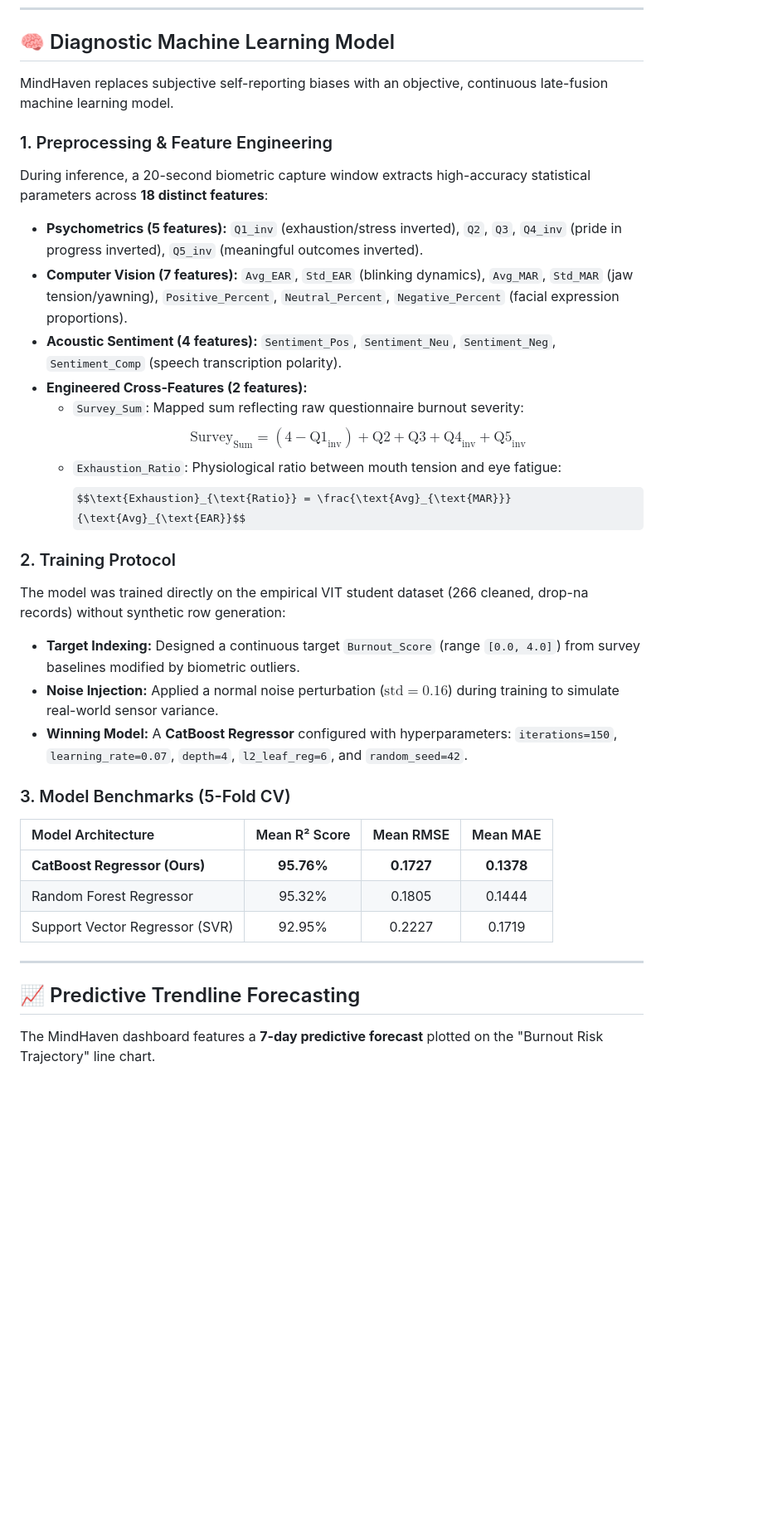
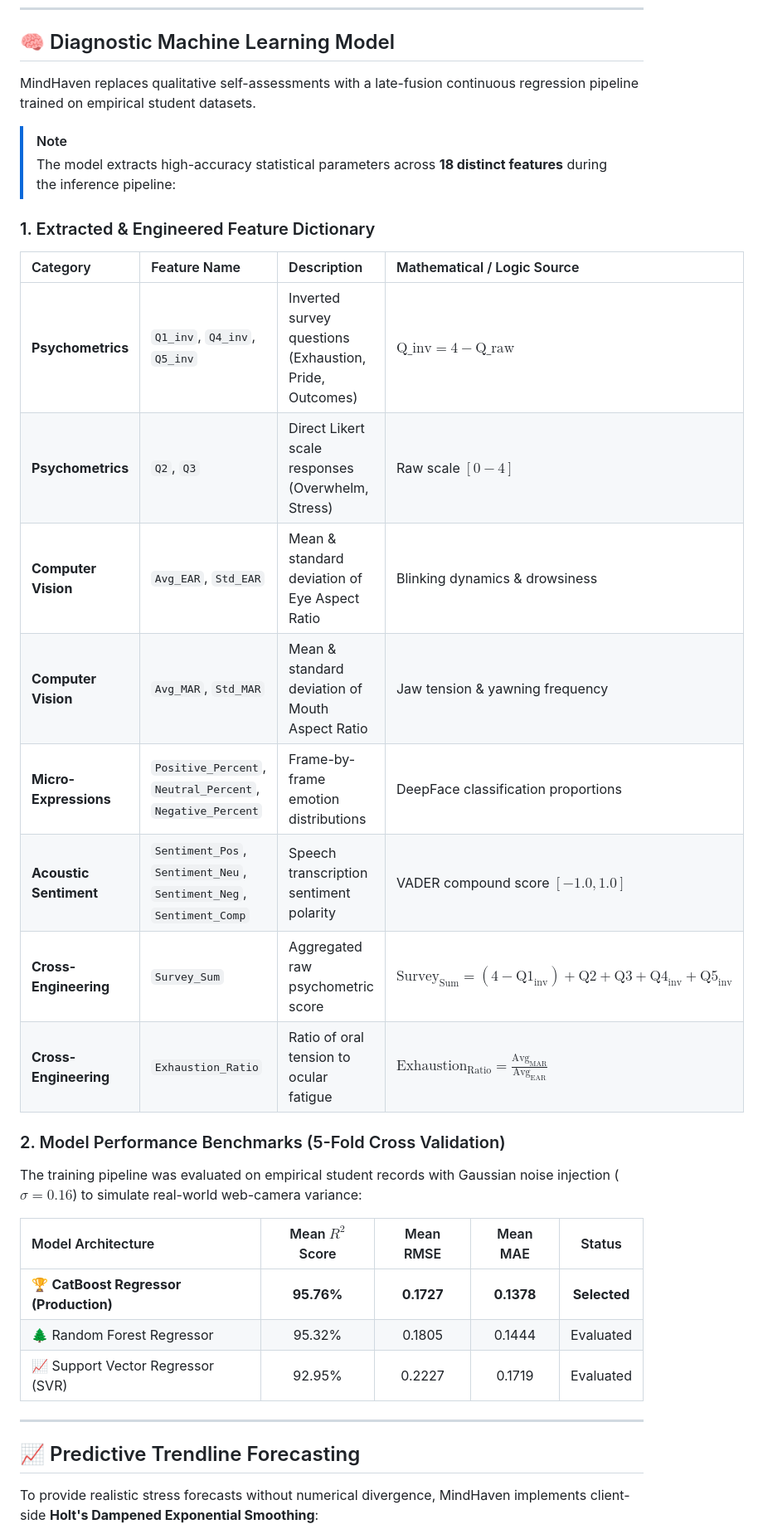
Before and after one commit to kritika-ghosh/MindHaven, a Markdown page: README.md, the part around one of its changes. Shown at 83% size. Drawn GitHub-style; some formulas as TeX source; blank space fills up the shorter version.

```diff
--- a/README.md
+++ b/README.md
@@ -58,36 +163,37 @@
 
 ## 🧠 Diagnostic Machine Learning Model
 
-MindHaven replaces subjective self-reporting biases with an objective, continuous late-fusion machine learning model.
+MindHaven replaces qualitative self-assessments with a late-fusion continuous regression pipeline trained on empirical student datasets.
 
-### 1. Preprocessing & Feature Engineering
-During inference, a 20-second biometric capture window extracts high-accuracy statistical parameters across **18 distinct features**:
-*   **Psychometrics (5 features):** `Q1_inv` (exhaustion/stress inverted), `Q2`, `Q3`, `Q4_inv` (pride in progress inverted), `Q5_inv` (meaningful outcomes inverted).
-*   **Computer Vision (7 features):** `Avg_EAR`, `Std_EAR` (blinking dynamics), `Avg_MAR`, `Std_MAR` (jaw tension/yawning), `Positive_Percent`, `Neutral_Percent`, `Negative_Percent` (facial expression proportions).
-*   **Acoustic Sentiment (4 features):** `Sentiment_Pos`, `Sentiment_Neu`, `Sentiment_Neg`, `Sentiment_Comp` (speech transcription polarity).
-*   **Engineered Cross-Features (2 features):**
-    *   `Survey_Sum`: Mapped sum reflecting raw questionnaire burnout severity:
-        $$\text{Survey}_{\text{Sum}} = (4 - \text{Q1}_{\text{inv}}) + \text{Q2} + \text{Q3} + \text{Q4}_{\text{inv}} + \text{Q5}_{\text{inv}}$$
-    *   `Exhaustion_Ratio`: Physiological ratio between mouth tension and eye fatigue:
-        $$\text{Exhaustion}_{\text{Ratio}} = \frac{\text{Avg}_{\text{MAR}}}{\text{Avg}_{\text{EAR}}$$
+> [!NOTE]
+> The model extracts high-accuracy statistical parameters across **18 distinct features** during the inference pipeline:
 
-### 2. Training Protocol
-The model was trained directly on the empirical VIT student dataset (266 cleaned, drop-na records) without synthetic row generation:
-- **Target Indexing:** Designed a continuous target `Burnout_Score` (range `[0.0, 4.0]`) from survey baselines modified by biometric outliers.
-- **Noise Injection:** Applied a normal noise perturbation ($\text{std} = 0.16$) during training to simulate real-world sensor variance.
-- **Winning Model:** A **CatBoost Regressor** configured with hyperparameters: `iterations=150`, `learning_rate=0.07`, `depth=4`, `l2_leaf_reg=6`, and `random_seed=42`.
+### 1. Extracted & Engineered Feature Dictionary
 
-### 3. Model Benchmarks (5-Fold CV)
+| Category | Feature Name | Description | Mathematical / Logic Source |
+| :--- | :--- | :--- | :--- |
+| **Psychometrics** | `Q1_inv`, `Q4_inv`, `Q5_inv` | Inverted survey questions (Exhaustion, Pride, Outcomes) | $\text{Q\_inv} = 4 - \text{Q\_raw}$ |
+| **Psychometrics** | `Q2`, `Q3` | Direct Likert scale responses (Overwhelm, Stress) | Raw scale $[0 - 4]$ |
+| **Computer Vision** | `Avg_EAR`, `Std_EAR` | Mean & standard deviation of Eye Aspect Ratio | Blinking dynamics & drowsiness |
+| **Computer Vision** | `Avg_MAR`, `Std_MAR` | Mean & standard deviation of Mouth Aspect Ratio | Jaw tension & yawning frequency |
+| **Micro-Expressions** | `Positive_Percent`, `Neutral_Percent`, `Negative_Percent` | Frame-by-frame emotion distributions | DeepFace classification proportions |
+| **Acoustic Sentiment** | `Sentiment_Pos`, `Sentiment_Neu`, `Sentiment_Neg`, `Sentiment_Comp` | Speech transcription sentiment polarity | VADER compound score $[-1.0, 1.0]$ |
+| **Cross-Engineering** | `Survey_Sum` | Aggregated raw psychometric score | $\text{Survey}_{\text{Sum}} = (4 - \text{Q1}_{\text{inv}}) + \text{Q2} + \text{Q3} + \text{Q4}_{\text{inv}} + \text{Q5}_{\text{inv}}$ |
+| **Cross-Engineering** | `Exhaustion_Ratio` | Ratio of oral tension to ocular fatigue | $\text{Exhaustion}_{\text{Ratio}} = \frac{\text{Avg}_{\text{MAR}}}{\text{Avg}_{\text{EAR}}}$ |
 
-| Model Architecture | Mean R² Score | Mean RMSE | Mean MAE |
-| :--- | :---: | :---: | :---: |
-| **CatBoost Regressor (Ours)** | **95.76%** | **0.1727** | **0.1378** |
-| Random Forest Regressor | 95.32% | 0.1805 | 0.1444 |
-| Support Vector Regressor (SVR) | 92.95% | 0.2227 | 0.1719 |
+### 2. Model Performance Benchmarks (5-Fold Cross Validation)
+
+The training pipeline was evaluated on empirical student records with Gaussian noise injection ($\sigma = 0.16$) to simulate real-world web-camera variance:
+
+| Model Architecture | Mean $R^2$ Score | Mean RMSE | Mean MAE | Status |
+| :--- | :---: | :---: | :---: | :---: |
+| 🏆 **CatBoost Regressor (Production)** | **95.76%** | **0.1727** | **0.1378** | **Selected** |
+| 🌲 Random Forest Regressor | 95.32% | 0.1805 | 0.1444 | Evaluated |
+| 📈 Support Vector Regressor (SVR) | 92.95% | 0.2227 | 0.1719 | Evaluated |
 
 ---
 
 ## 📈 Predictive Trendline Forecasting
 
-The MindHaven dashboard features a **7-day predictive forecast** plotted on the "Burnout Risk Trajectory" line chart.
+To provide realistic stress forecasts without numerical divergence, MindHaven implements client-side **Holt's Dampened Exponential Smoothing**:
 
```
Also changed, not shown: other parts of README.md (+258 -169 lines).
